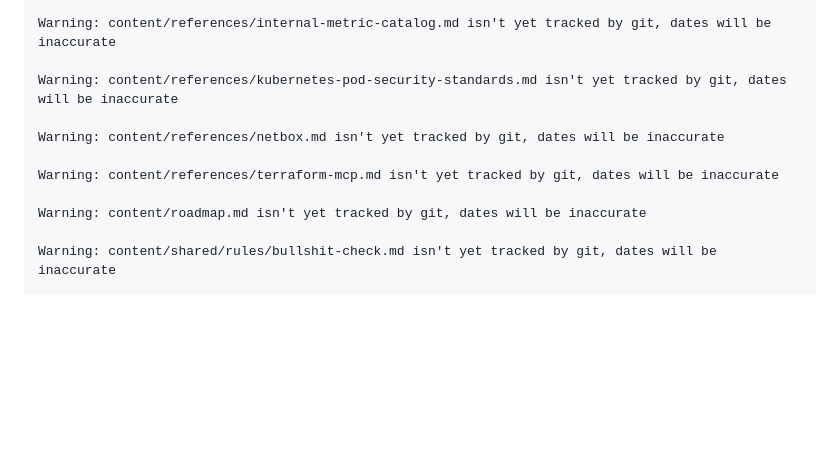
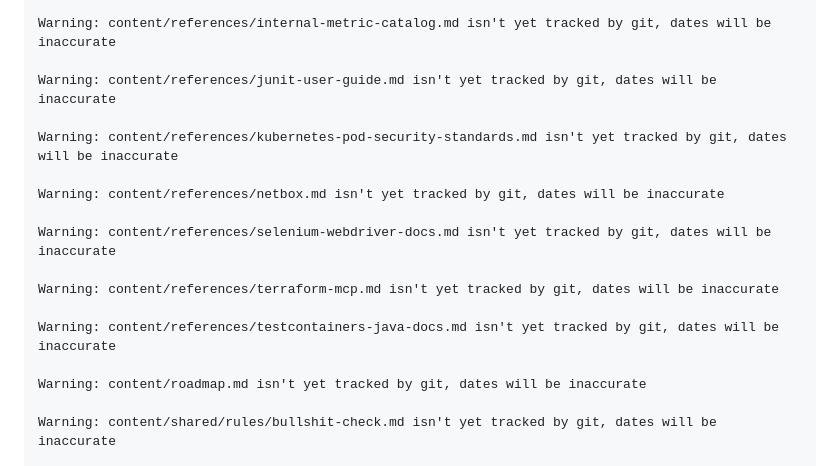
Before and after one commit to AnatoliBu/sh, a Markdown page: sysadmin-analytics-agent-kb/ci-reports/latest.md, the part around one of its changes. Rendered like a GitHub page; blank space fills up the shorter version.

```diff
--- a/sysadmin-analytics-agent-kb/ci-reports/latest.md
+++ b/sysadmin-analytics-agent-kb/ci-reports/latest.md
@@ -149,11 +149,17 @@ Warning: content/references/internal-event-taxonomy.md isn't yet tracked by git,
 
 Warning: content/references/internal-metric-catalog.md isn't yet tracked by git, dates will be inaccurate
 
+Warning: content/references/junit-user-guide.md isn't yet tracked by git, dates will be inaccurate
+
 Warning: content/references/kubernetes-pod-security-standards.md isn't yet tracked by git, dates will be inaccurate
 
 Warning: content/references/netbox.md isn't yet tracked by git, dates will be inaccurate
 
+Warning: content/references/selenium-webdriver-docs.md isn't yet tracked by git, dates will be inaccurate
+
 Warning: content/references/terraform-mcp.md isn't yet tracked by git, dates will be inaccurate
+
+Warning: content/references/testcontainers-java-docs.md isn't yet tracked by git, dates will be inaccurate
 
 Warning: content/roadmap.md isn't yet tracked by git, dates will be inaccurate
 
```
Also changed, not shown: other parts of sysadmin-analytics-agent-kb/ci-reports/latest.md (+11 -11 lines).
